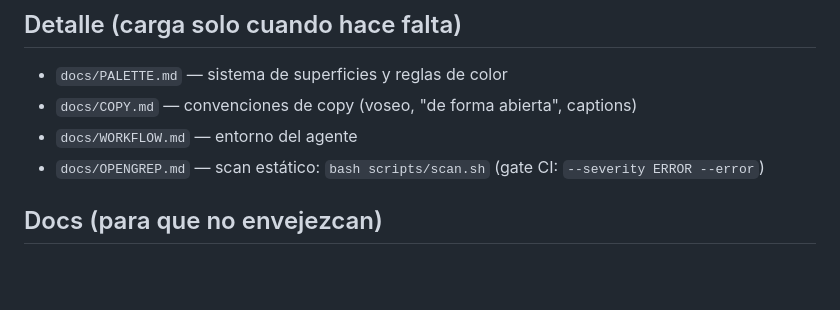
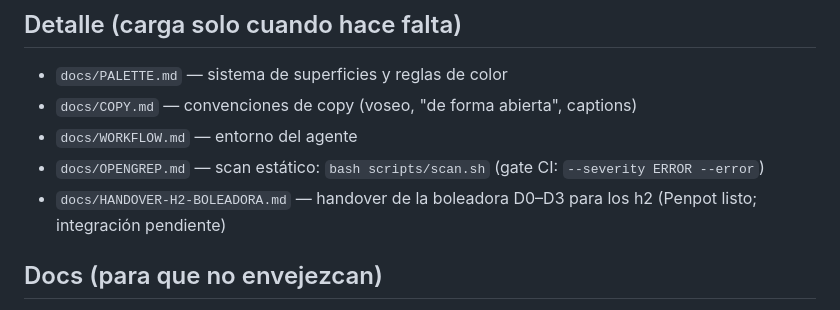
Before and after one commit to ia-para-el-bien-uy/ia-para-el-bien-uy.github.io, a Markdown page: AGENTS.md, the part around the change. GitHub-like rendering; blank space fills up the shorter version.

Commit message:
docs(handover): dejar listo el pase de la boleadora D0–D3 para h2
Documenta la decisión, la geometría 74×46, los cuatro transforms, el mapa de 9 secciones y la implementación inline. Penpot ya tiene la página H2 · Boleadora con el board de spec y los componentes tokenizados.

```diff
--- a/AGENTS.md
+++ b/AGENTS.md
@@ -54,6 +54,7 @@ Después de pushear, verificar **en este orden**. Releer la URL viva sola **no p
 - `docs/COPY.md` — convenciones de copy (voseo, "de forma abierta", captions)
 - `docs/WORKFLOW.md` — entorno del agente
 - `docs/OPENGREP.md` — scan estático: `bash scripts/scan.sh` (gate CI: `--severity ERROR --error`)
+- `docs/HANDOVER-H2-BOLEADORA.md` — handover de la boleadora D0–D3 para los h2 (Penpot listo; integración pendiente)
 
 ## Docs (para que no envejezcan)
 
```
